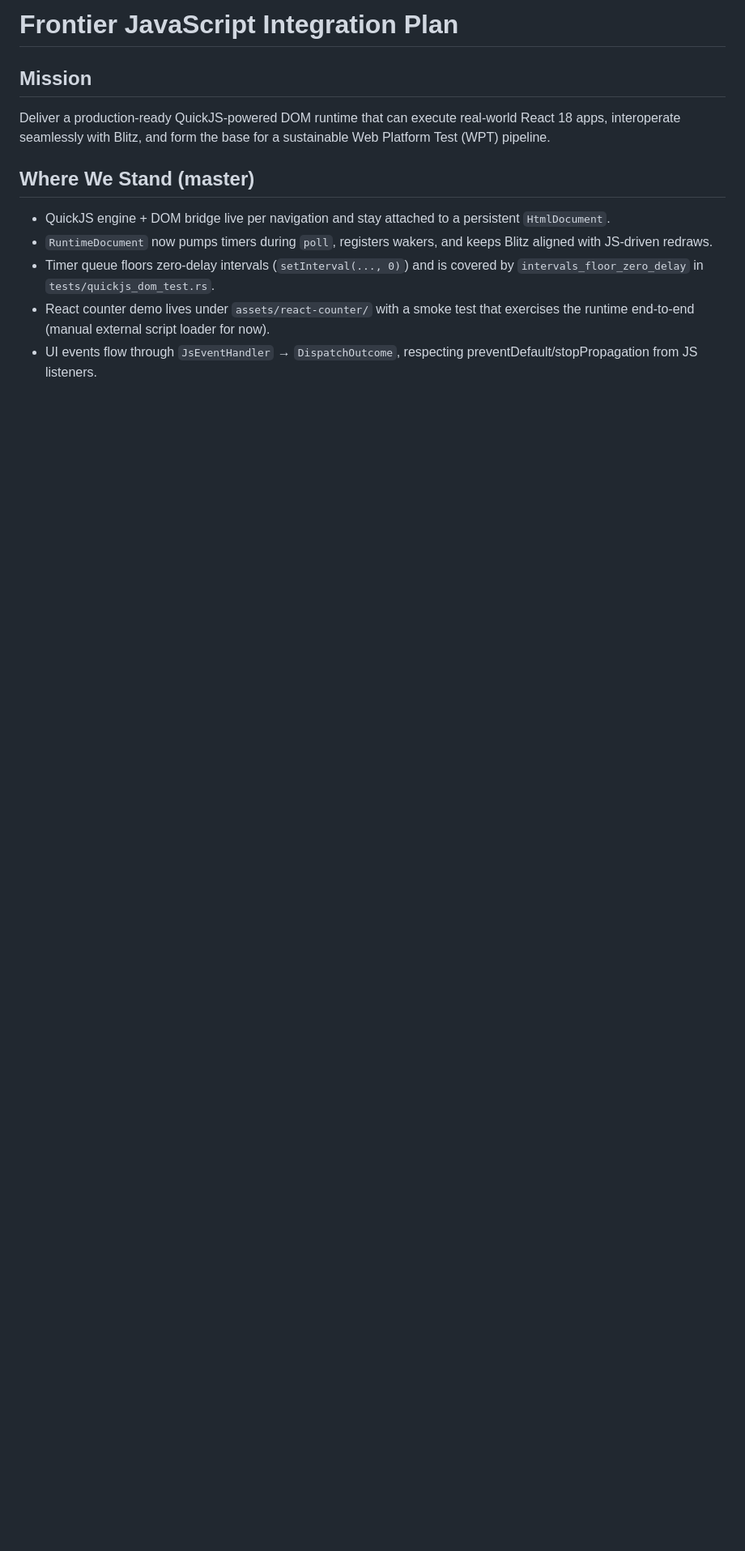
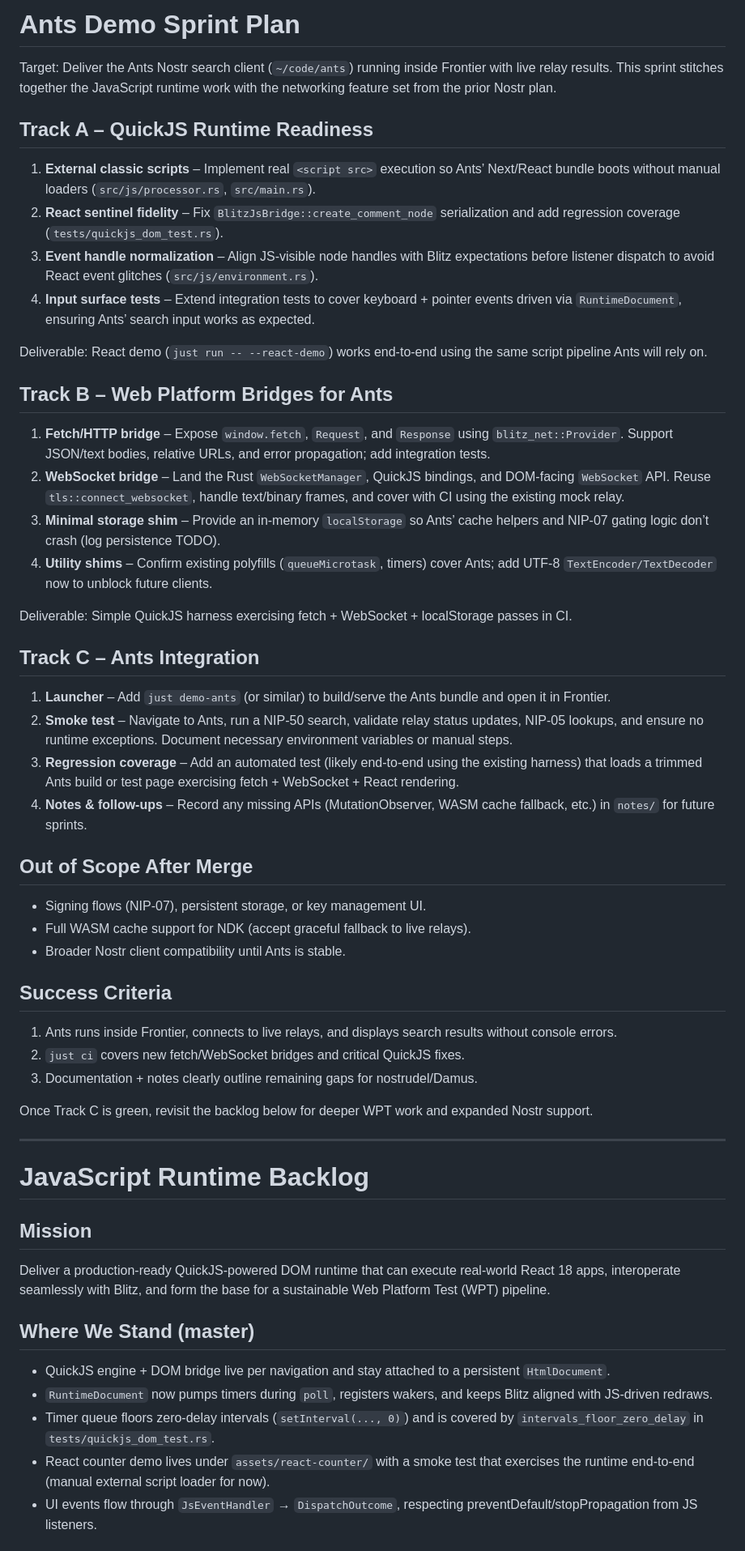
Before and after one commit to justinmoon/frontier, a Markdown page: plans/js.md, the part around one of its changes. Shown at 81% size. Drawn GitHub-style; blank space fills up the shorter version.

```diff
--- a/plans/js.md
+++ b/plans/js.md
@@ -1,11 +1,49 @@
-# Frontier JavaScript Integration Plan
+# Ants Demo Sprint Plan
+
+Target: Deliver the Ants Nostr search client (`~/code/ants`) running inside Frontier with live relay results. This sprint stitches together the JavaScript runtime work with the networking feature set from the prior Nostr plan.
+
+## Track A – QuickJS Runtime Readiness
+1. **External classic scripts** – Implement real `<script src>` execution so Ants’ Next/React bundle boots without manual loaders (`src/js/processor.rs`, `src/main.rs`).
+2. **React sentinel fidelity** – Fix `BlitzJsBridge::create_comment_node` serialization and add regression coverage (`tests/quickjs_dom_test.rs`).
+3. **Event handle normalization** – Align JS-visible node handles with Blitz expectations before listener dispatch to avoid React event glitches (`src/js/environment.rs`).
+4. **Input surface tests** – Extend integration tests to cover keyboard + pointer events driven via `RuntimeDocument`, ensuring Ants’ search input works as expected.
+
+Deliverable: React demo (`just run -- --react-demo`) works end-to-end using the same script pipeline Ants will rely on.
+
+## Track B – Web Platform Bridges for Ants
+1. **Fetch/HTTP bridge** – Expose `window.fetch`, `Request`, and `Response` using `blitz_net::Provider`. Support JSON/text bodies, relative URLs, and error propagation; add integration tests.
+2. **WebSocket bridge** – Land the Rust `WebSocketManager`, QuickJS bindings, and DOM-facing `WebSocket` API. Reuse `tls::connect_websocket`, handle text/binary frames, and cover with CI using the existing mock relay.
+3. **Minimal storage shim** – Provide an in-memory `localStorage` so Ants’ cache helpers and NIP-07 gating logic don’t crash (log persistence TODO).
+4. **Utility shims** – Confirm existing polyfills (`queueMicrotask`, timers) cover Ants; add UTF-8 `TextEncoder/TextDecoder` now to unblock future clients.
+
+Deliverable: Simple QuickJS harness exercising fetch + WebSocket + localStorage passes in CI.
+
+## Track C – Ants Integration
+1. **Launcher** – Add `just demo-ants` (or similar) to build/serve the Ants bundle and open it in Frontier.
+2. **Smoke test** – Navigate to Ants, run a NIP-50 search, validate relay status updates, NIP-05 lookups, and ensure no runtime exceptions. Document necessary environment variables or manual steps.
+3. **Regression coverage** – Add an automated test (likely end-to-end using the existing harness) that loads a trimmed Ants build or test page exercising fetch + WebSocket + React rendering.
+4. **Notes & follow-ups** – Record any missing APIs (MutationObserver, WASM cache fallback, etc.) in `notes/` for future sprints.
+
+## Out of Scope After Merge
+- Signing flows (NIP-07), persistent storage, or key management UI.
+- Full WASM cache support for NDK (accept graceful fallback to live relays).
+- Broader Nostr client compatibility until Ants is stable.
+
+## Success Criteria
+1. Ants runs inside Frontier, connects to live relays, and displays search results without console errors.
+2. `just ci` covers new fetch/WebSocket bridges and critical QuickJS fixes.
+3. Documentation + notes clearly outline remaining gaps for nostrudel/Damus.
+
+Once Track C is green, revisit the backlog below for deeper WPT work and expanded Nostr support.
+
+---
+
+# JavaScript Runtime Backlog
 
 ## Mission
-
 Deliver a production-ready QuickJS-powered DOM runtime that can execute real-world React 18 apps, interoperate seamlessly with Blitz, and form the base for a sustainable Web Platform Test (WPT) pipeline.
 
 ## Where We Stand (master)
-
 - QuickJS engine + DOM bridge live per navigation and stay attached to a persistent `HtmlDocument`.
 - `RuntimeDocument` now pumps timers during `poll`, registers wakers, and keeps Blitz aligned with JS-driven redraws.
 - Timer queue floors zero-delay intervals (`setInterval(..., 0)`) and is covered by `intervals_floor_zero_delay` in `tests/quickjs_dom_test.rs`.
```
Also changed, not shown: other parts of plans/js.md (+16 -22 lines).
